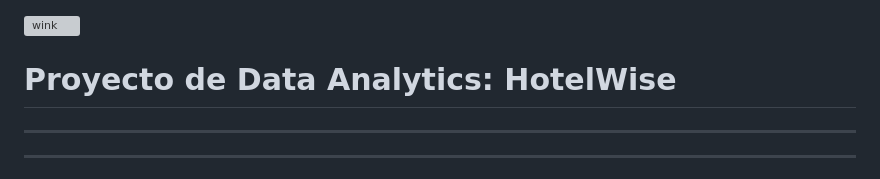
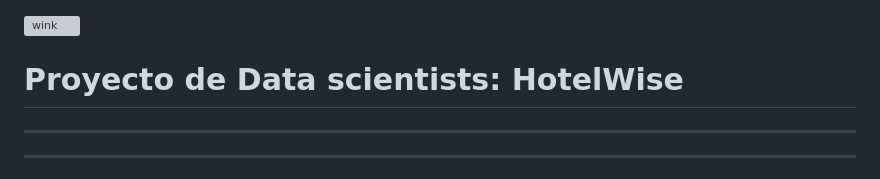
Before and after one commit to jgutierrezladino/HotelWise, a Markdown page: README.md, the part around the change. Drawn GitHub-style; grey boxes are pictures that could not be loaded.

Commit message:
titulo commit

```diff
--- a/README.md
+++ b/README.md
@@ -1,6 +1,6 @@
 ![wink](./src/logo/Hotelwise.PNG)
 
-# Proyecto de Data Analytics: HotelWise
+# Proyecto de Data scientists: HotelWise
 
 ---
 
```
